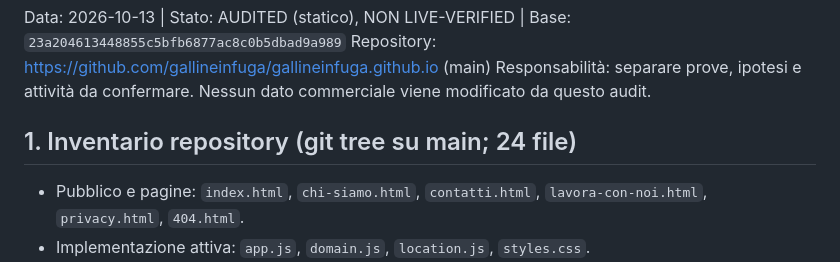
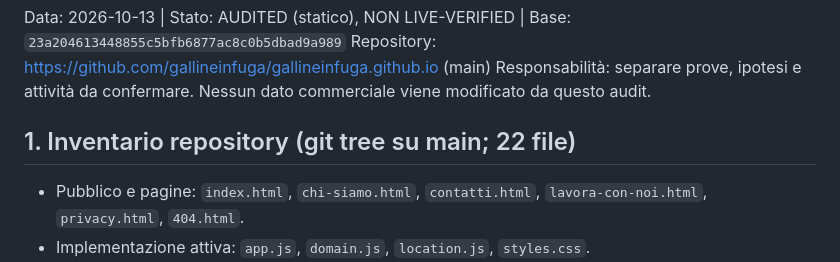
Before and after one commit to gallineinfuga/gallineinfuga.github.io, a Markdown page: docs/GIF-MVP-001-AUDIT-20261013.md, the part around the change. GitHub-like rendering.

Commit message:
docs(hub): correct original tree file count and flag dormant legacy HTML injection

```diff
--- a/docs/GIF-MVP-001-AUDIT-20261013.md
+++ b/docs/GIF-MVP-001-AUDIT-20261013.md
@@ -3,7 +3,7 @@ Data: 2026-10-13 | Stato: AUDITED (statico), NON LIVE-VERIFIED | Base: `23a20461
 Repository: https://github.com/gallineinfuga/gallineinfuga.github.io (main)
 Responsabilità: separare prove, ipotesi e attività da confermare. Nessun dato commerciale viene modificato da questo audit.
 
-## 1. Inventario repository (git tree su main; 24 file)
+## 1. Inventario repository (git tree su main; 22 file)
 - Pubblico e pagine: `index.html`, `chi-siamo.html`, `contatti.html`, `lavora-con-noi.html`, `privacy.html`, `404.html`.
 - Implementazione attiva: `app.js`, `domain.js`, `location.js`, `styles.css`.
 - Catalogo canonico del sito: `data/site.json`; configurazioni legacy: `config/links.json`, `config/theme.json`.
```
